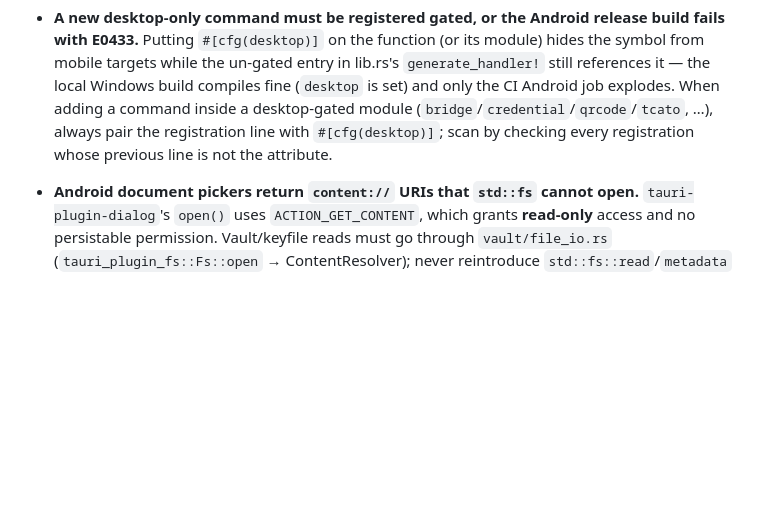
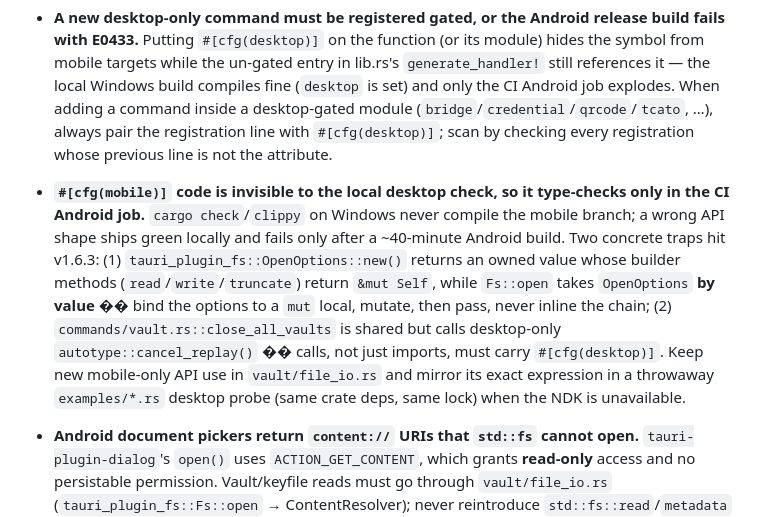
Before and after one commit to muutot/SecPivot, a Markdown page: docs/PITFALLS.md, the part around the change. GitHub-like rendering; blank space fills up the shorter version.

Commit message:
📝 docs[android]: record APK build evidence and mobile-only compile pitfalls

```diff
--- a/docs/PITFALLS.md
+++ b/docs/PITFALLS.md
@@ -59,6 +59,7 @@ Recurring traps discovered while developing SecPivot. Read before touching the r
 - **`tauri::generate_handler!` accepts per-command attributes.** Entries can be annotated `#[cfg(desktop)]` directly in the invocation list (the proc macro parses outer attributes on each path); no wrapper macro needed to filter desktop-only commands.
 - **A new desktop-only command must be registered gated, or the Android release build fails with E0433.** Putting `#[cfg(desktop)]` on the function (or its module) hides the symbol from mobile targets while the un-gated entry in lib.rs's `generate_handler!` still references it — the local Windows build compiles fine (`desktop` is set) and only the CI Android job explodes. When adding a command inside a desktop-gated module (`bridge`/`credential`/`qrcode`/`tcato`, …), always pair the registration line with `#[cfg(desktop)]`; scan by checking every registration whose previous line is not the attribute.
 
+- **`#[cfg(mobile)]` code is invisible to the local desktop check, so it type-checks only in the CI Android job.** `cargo check`/`clippy` on Windows never compile the mobile branch; a wrong API shape ships green locally and fails only after a ~40-minute Android build. Two concrete traps hit v1.6.3: (1) `tauri_plugin_fs::OpenOptions::new()` returns an owned value whose builder methods (`read`/`write`/`truncate`) return `&mut Self`, while `Fs::open` takes `OpenOptions` **by value** �� bind the options to a `mut` local, mutate, then pass, never inline the chain; (2) `commands/vault.rs::close_all_vaults` is shared but calls desktop-only `autotype::cancel_replay()` �� calls, not just imports, must carry `#[cfg(desktop)]`. Keep new mobile-only API use in `vault/file_io.rs` and mirror its exact expression in a throwaway `examples/*.rs` desktop probe (same crate deps, same lock) when the NDK is unavailable.
 - **Android document pickers return `content://` URIs that `std::fs` cannot open.** `tauri-plugin-dialog`'s `open()` uses `ACTION_GET_CONTENT`, which grants **read-only** access and no persistable permission. Vault/keyfile reads must go through `vault/file_io.rs` (`tauri_plugin_fs::Fs::open` → ContentResolver); never reintroduce `std::fs::read`/`metadata` on the session path (the keyfile 10 MiB precheck already skips metadata for document URIs). Saving back to a picked file fails; use Save As (`ACTION_CREATE_DOCUMENT`, writable for the session). Do not persist `content://` paths in `recentFiles` — the grant dies with the process. `tauri_plugin_fs::init()` must stay registered, or `register_android_plugin`/URI reads fail on mobile.
 - **`android-actions/setup-android` v4 defaults to `packages: tools platform-tools`, but the legacy `tools` package is gone from the hosted runner's SDK channel.** `sdkmanager` then exits 1 ("Failed to find package 'tools'") before any Gradle work, and every later Android step is skipped. Pass `with: packages: platform-tools`: the image already ships cmdline-tools/NDK/platform/build-tools, and accepting licenses is what Gradle needs to auto-install the compile SDK.
 - **Tauri's Android subprocess exports `TARGET_AR`/`TARGET_CC`/`TARGET_CXX`, but not `TARGET_RANLIB`.** This only bit vendored OpenSSL (`openssl-src`): with `cc 1.4.2` + `openssl-src 300.6.1`, `llvm-ranlib` is used only when discoverable or explicitly configured, else the crate falls back to the removed `aarch64-linux-android-ranlib` name and `make install_dev` fails. **Moot as of the rust-s3 removal (task D)** — the Android build compiles no openssl/native-tls/openssl-src at all (reqwest is pure rustls), so no `TARGET_RANLIB` export is needed. Keep this note for history; re-enabling an openssl-based crate for Android would resurrect it.
```
Also changed, not shown: docs/android.md (+3 -1 lines).
